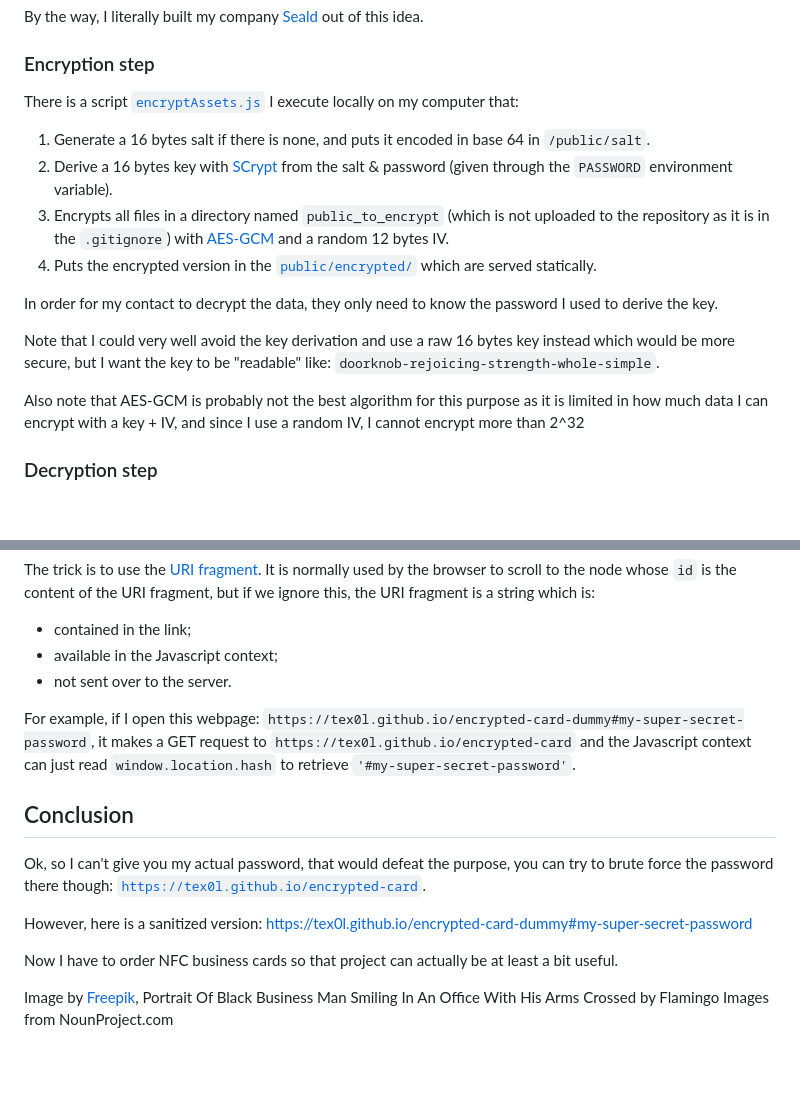
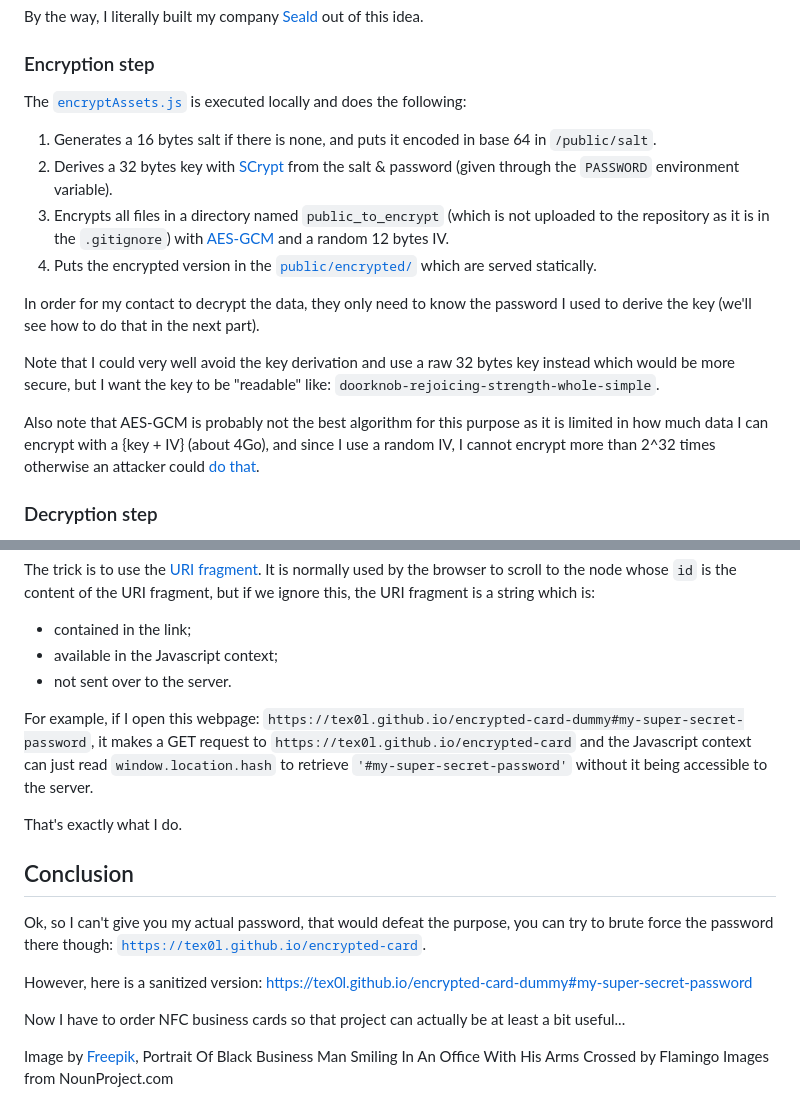
Before and after one commit to tex0l/tex0l.github.io, a Markdown page: content/2.encrypted-card.md, 2 parts joined by grey strips. Drawn GitHub-style; blank space fills up the shorter version.

Commit message:
fix errors

```diff
--- a/content/2.encrypted-card.md
+++ b/content/2.encrypted-card.md
@@ -67,17 +67,17 @@ The first issue is straightforward: browsers execute code when loading a website
 By the way, I literally built my company [Seald](https://www.seald.io) out of this idea.
 
 ### Encryption step
-There is a script [`encryptAssets.js`](https://github.com/tex0l/tex0l.github.io/blob/main/encryptAssets.js) I execute locally on my computer that:
-1. Generate a 16 bytes salt if there is none, and puts it encoded in base 64 in `/public/salt`.
-2. Derive a 16 bytes key with [SCrypt](https://fr.wikipedia.org/wiki/Scrypt) from the salt & password (given through the `PASSWORD` environment variable).
+The [`encryptAssets.js`](https://github.com/tex0l/tex0l.github.io/blob/main/encryptAssets.js) is executed locally and does the following:
+1. Generates a 16 bytes salt if there is none, and puts it encoded in base 64 in `/public/salt`.
+2. Derives a 32 bytes key with [SCrypt](https://fr.wikipedia.org/wiki/Scrypt) from the salt & password (given through the `PASSWORD` environment variable).
 3. Encrypts all files in a directory named `public_to_encrypt` (which is not uploaded to the repository as it is in the `.gitignore`) with [AES-GCM](https://en.wikipedia.org/wiki/Galois/Counter_Mode) and a random 12 bytes IV.
 4. Puts the encrypted version in the [`public/encrypted/`](https://github.com/tex0l/tex0l.github.io/tree/main/public/encrypted) which are served statically.
 
-In order for my contact to decrypt the data, they only need to know the password I used to derive the key.
+In order for my contact to decrypt the data, they only need to know the password I used to derive the key (we'll see how to do that in the next part).
 
-Note that I could very well avoid the key derivation and use a raw 16 bytes key instead which would be more secure, but I want the key to be "readable" like: `doorknob-rejoicing-strength-whole-simple`.
+Note that I could very well avoid the key derivation and use a raw 32 bytes key instead which would be more secure, but I want the key to be "readable" like: `doorknob-rejoicing-strength-whole-simple`.
 
-Also note that AES-GCM is probably not the best algorithm for this purpose as it is limited in how much data I can encrypt with a key + IV, and since I use a random IV, I cannot encrypt more than 2^32
+Also note that AES-GCM is probably not the best algorithm for this purpose as it is limited in how much data I can encrypt with a {key + IV} (about 4Go), and since I use a random IV, I cannot encrypt more than 2^32 times otherwise an attacker could [do that](https://twitter.com/angealbertini/status/425561082841690112).
 
 ### Decryption step
 The decryption step is straightforward, we just have to do the same thing but in a browser, and instead of encrypting we just have to decrypt.
@@ -100,13 +100,15 @@ The trick is to use the [URI fragment](https://developer.mozilla.org/en-US/docs/
 - available in the Javascript context;
 - not sent over to the server.
 
-For example, if I open this webpage: `https://tex0l.github.io/encrypted-card-dummy#my-super-secret-password`, it makes a GET request to `https://tex0l.github.io/encrypted-card` and the Javascript context can just read `window.location.hash` to retrieve `'#my-super-secret-password'`.
+For example, if I open this webpage: `https://tex0l.github.io/encrypted-card-dummy#my-super-secret-password`, it makes a GET request to `https://tex0l.github.io/encrypted-card` and the Javascript context can just read `window.location.hash` to retrieve `'#my-super-secret-password'` without it being accessible to the server.
+
+That's exactly what I do.
 
 ## Conclusion
 Ok, so I can't give you my actual password, that would defeat the purpose, you can try to brute force the password there though: [`https://tex0l.github.io/encrypted-card`](https://tex0l.github.io/encrypted-card).
 
 However, here is a sanitized version: [https://tex0l.github.io/encrypted-card-dummy#my-super-secret-password](/encrypted-card-dummy#my-super-secret-password)
 
-Now I have to order NFC business cards so that project can actually be at least a bit useful.
+Now I have to order NFC business cards so that project can actually be at least a bit useful...
 
 Image by [Freepik](https://www.freepik.com/free-photo/hands-holding-blank-business-card_24488905.htm#query=business%20card&position=9&from_view=search&track=sph), Portrait Of Black Business Man Smiling In An Office With His Arms Crossed by Flamingo Images from NounProject.com
```
